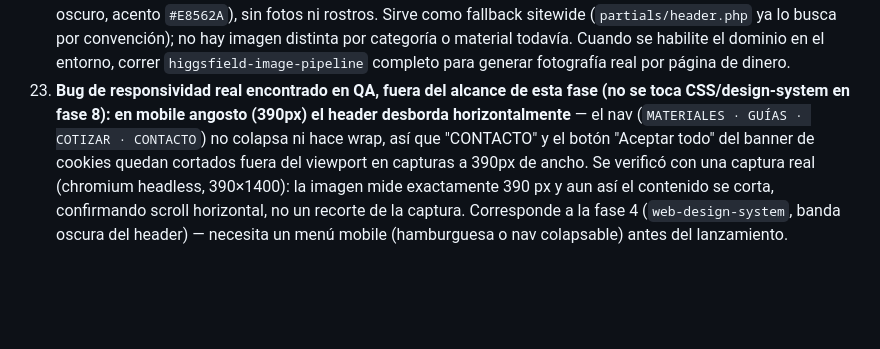
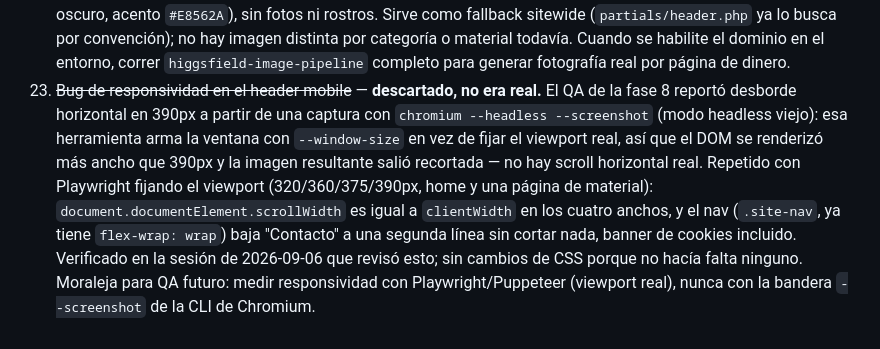
Before and after one commit to antonmarklundcom/materiales, a Markdown page: KNOWN-ISSUES.md, the part around the change. GitHub-like rendering; blank space fills up the shorter version.

```diff
--- a/KNOWN-ISSUES.md
+++ b/KNOWN-ISSUES.md
@@ -131,12 +131,15 @@ la fase que la resuelve.
     busca por convención); no hay imagen distinta por categoría o material todavía. Cuando se
     habilite el dominio en el entorno, correr `higgsfield-image-pipeline` completo para generar
     fotografía real por página de dinero.
-23. **Bug de responsividad real encontrado en QA, fuera del alcance de esta fase (no se toca
-    CSS/design-system en fase 8): en mobile angosto (390px) el header desborda horizontalmente**
-    — el nav (`MATERIALES · GUÍAS · COTIZAR · CONTACTO`) no colapsa ni hace wrap, así que
-    "CONTACTO" y el botón "Aceptar todo" del banner de cookies quedan cortados fuera del
-    viewport en capturas a 390px de ancho. Se verificó con una captura real (chromium headless,
-    390×1400): la imagen mide exactamente 390 px y aun así el contenido se corta, confirmando
-    scroll horizontal, no un recorte de la captura. Corresponde a la fase 4 (`web-design-system`,
-    banda oscura del header) — necesita un menú mobile (hamburguesa o nav colapsable) antes del
-    lanzamiento.
+23. ~~Bug de responsividad en el header mobile~~ — **descartado, no era real.** El QA de la
+    fase 8 reportó desborde horizontal en 390px a partir de una captura con
+    `chromium --headless --screenshot` (modo headless viejo): esa herramienta arma la ventana
+    con `--window-size` en vez de fijar el viewport real, así que el DOM se renderizó más ancho
+    que 390px y la imagen resultante salió recortada — no hay scroll horizontal real. Repetido
+    con Playwright fijando el viewport (320/360/375/390px, home y una página de material):
+    `document.documentElement.scrollWidth` es igual a `clientWidth` en los cuatro anchos, y el
+    nav (`.site-nav`, ya tiene `flex-wrap: wrap`) baja "Contacto" a una segunda línea sin cortar
+    nada, banner de cookies incluido. Verificado en la sesión de 2026-09-06 que revisó esto;
+    sin cambios de CSS porque no hacía falta ninguno. Moraleja para QA futuro: medir
+    responsividad con Playwright/Puppeteer (viewport real), nunca con la bandera
+    `--screenshot` de la CLI de Chromium.
```
Also changed, not shown: STATUS.md (+12 -11 lines), plan.md (+10 -4 lines).
